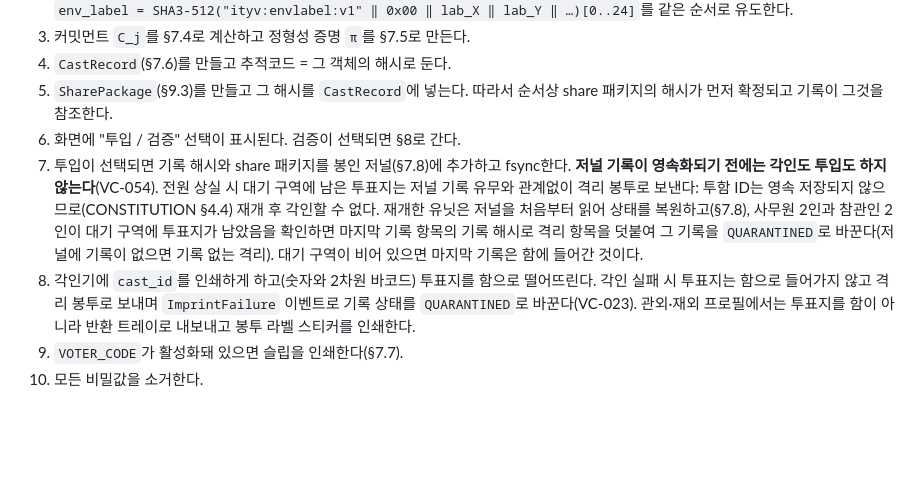
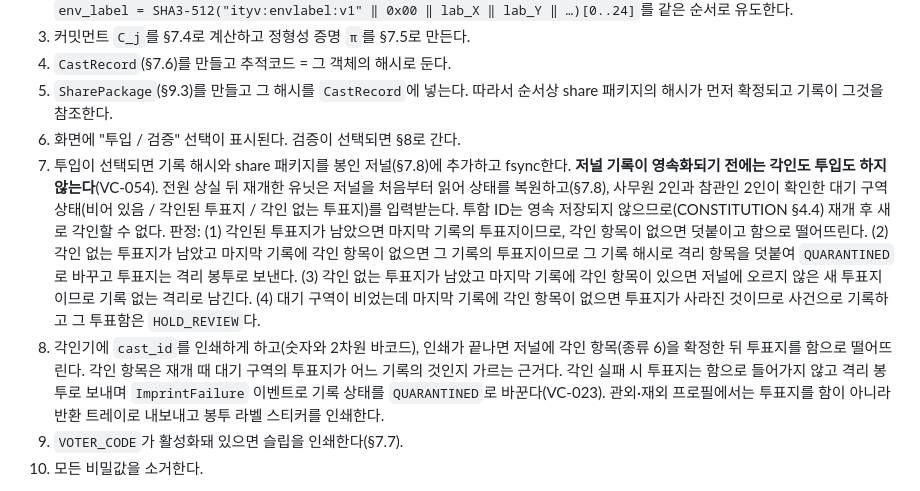
Before and after one commit to dudueul/ityv, a Markdown page: docs/spec/PROTOCOL.md, the part around the change. Rendered like a GitHub page; blank space fills up the shorter version.

```diff
--- a/docs/spec/PROTOCOL.md
+++ b/docs/spec/PROTOCOL.md
@@ -177,8 +177,8 @@ genesis는 선거 시작 후 변경되지 않는다. 장치 교체 등 불가피
 4. `CastRecord`(§7.6)를 만들고 추적코드 = 그 객체의 해시로 둔다.
 5. `SharePackage`(§9.3)를 만들고 그 해시를 `CastRecord`에 넣는다. 따라서 순서상 share 패키지의 해시가 먼저 확정되고 기록이 그것을 참조한다.
 6. 화면에 "투입 / 검증" 선택이 표시된다. 검증이 선택되면 §8로 간다.
-7. 투입이 선택되면 기록 해시와 share 패키지를 봉인 저널(§7.8)에 추가하고 fsync한다. **저널 기록이 영속화되기 전에는 각인도 투입도 하지 않는다**(VC-054). 전원 상실 시 대기 구역에 남은 투표지는 저널 기록 유무와 관계없이 격리 봉투로 보낸다: 투함 ID는 영속 저장되지 않으므로(CONSTITUTION §4.4) 재개 후 각인할 수 없다. 재개한 유닛은 저널을 처음부터 읽어 상태를 복원하고(§7.8), 사무원 2인과 참관인 2인이 대기 구역에 투표지가 남았음을 확인하면 마지막 기록 항목의 기록 해시로 격리 항목을 덧붙여 그 기록을 `QUARANTINED`로 바꾼다(저널에 기록이 없으면 기록 없는 격리). 대기 구역이 비어 있으면 마지막 기록은 함에 들어간 것이다.
-8. 각인기에 `cast_id`를 인쇄하게 하고(숫자와 2차원 바코드) 투표지를 함으로 떨어뜨린다. 각인 실패 시 투표지는 함으로 들어가지 않고 격리 봉투로 보내며 `ImprintFailure` 이벤트로 기록 상태를 `QUARANTINED`로 바꾼다(VC-023). 관외·재외 프로필에서는 투표지를 함이 아니라 반환 트레이로 내보내고 봉투 라벨 스티커를 인쇄한다.
+7. 투입이 선택되면 기록 해시와 share 패키지를 봉인 저널(§7.8)에 추가하고 fsync한다. **저널 기록이 영속화되기 전에는 각인도 투입도 하지 않는다**(VC-054). 전원 상실 뒤 재개한 유닛은 저널을 처음부터 읽어 상태를 복원하고(§7.8), 사무원 2인과 참관인 2인이 확인한 대기 구역 상태(비어 있음 / 각인된 투표지 / 각인 없는 투표지)를 입력받는다. 투함 ID는 영속 저장되지 않으므로(CONSTITUTION §4.4) 재개 후 새로 각인할 수 없다. 판정: (1) 각인된 투표지가 남았으면 마지막 기록의 투표지이므로, 각인 항목이 없으면 덧붙이고 함으로 떨어뜨린다. (2) 각인 없는 투표지가 남았고 마지막 기록에 각인 항목이 없으면 그 기록의 투표지이므로 그 기록 해시로 격리 항목을 덧붙여 `QUARANTINED`로 바꾸고 투표지는 격리 봉투로 보낸다. (3) 각인 없는 투표지가 남았고 마지막 기록에 각인 항목이 있으면 저널에 오르지 않은 새 투표지이므로 기록 없는 격리로 남긴다. (4) 대기 구역이 비었는데 마지막 기록에 각인 항목이 없으면 투표지가 사라진 것이므로 사건으로 기록하고 그 투표함은 `HOLD_REVIEW`다.
+8. 각인기에 `cast_id`를 인쇄하게 하고(숫자와 2차원 바코드), 인쇄가 끝나면 저널에 각인 항목(종류 6)을 확정한 뒤 투표지를 함으로 떨어뜨린다. 각인 항목은 재개 때 대기 구역의 투표지가 어느 기록의 것인지 가르는 근거다. 각인 실패 시 투표지는 함으로 들어가지 않고 격리 봉투로 보내며 `ImprintFailure` 이벤트로 기록 상태를 `QUARANTINED`로 바꾼다(VC-023). 관외·재외 프로필에서는 투표지를 함이 아니라 반환 트레이로 내보내고 봉투 라벨 스티커를 인쇄한다.
 9. `VOTER_CODE`가 활성화돼 있으면 슬립을 인쇄한다(§7.7).
 10. 모든 비밀값을 소거한다.
 
```
Also changed, not shown: docs/adr/ADR-0017-cunit-crate.md (+2 -0 lines), docs/spec/ENCODING.md (+1 -1 lines).
